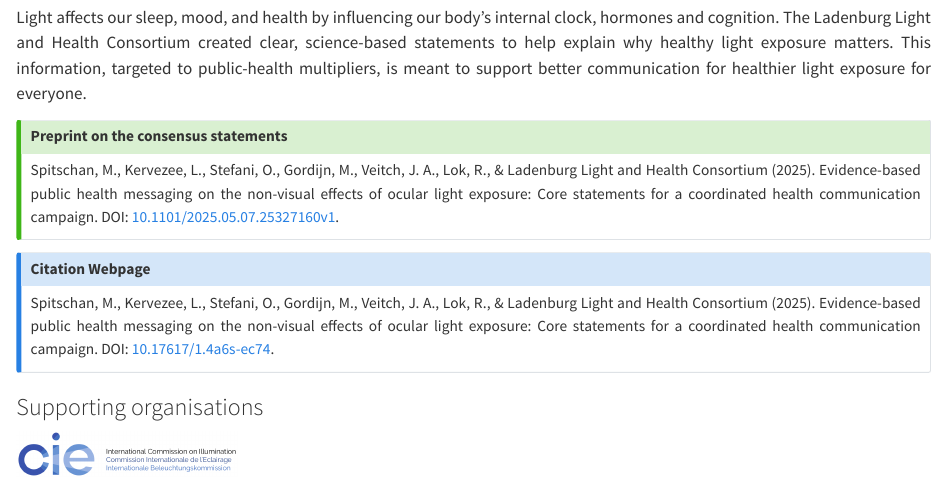
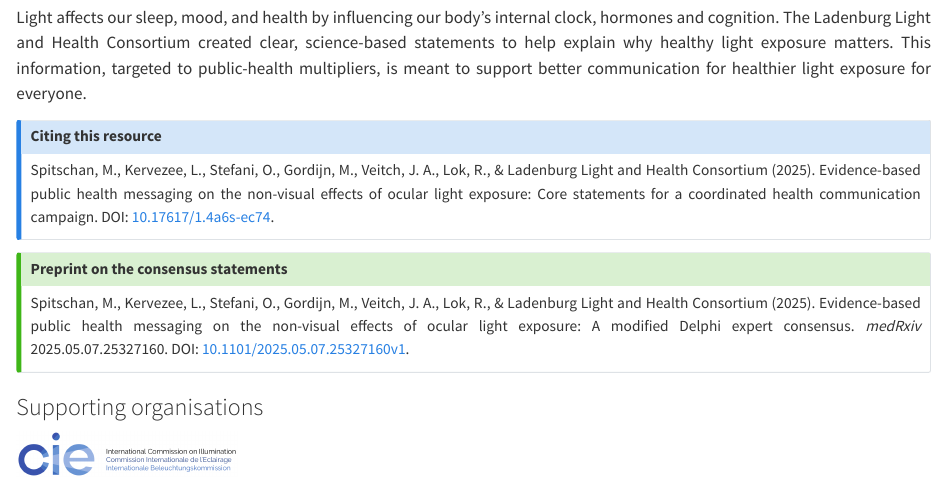
Before and after one commit to tscnlab/LadenburgConsensusStatements, a Quarto document (index.qmd): the page in a window 1100 px wide, from 610 px down. Rendered offline with R 4.5, knitr and Pandoc in place of Quarto, with nearby package versions.

Commit message:
Update index.qmd

```diff
--- a/index.qmd
+++ b/index.qmd
@@ -34,12 +34,12 @@ doi: 10.17617/1.4a6s-ec74
 
 Light affects our sleep, mood, and health by influencing our body’s internal clock, hormones and cognition. The Ladenburg Light and Health Consortium created clear, science-based statements to help explain why healthy light exposure matters. This information, targeted to public-health multipliers, is meant to support better communication for healthier light exposure for everyone.
 
-::: {.callout-tip title="Preprint on the consensus statements" icon=false}
-Spitschan, M., Kervezee, L., Stefani, O., Gordijn, M., Veitch, J. A., Lok, R., & Ladenburg Light and Health Consortium (2025). Evidence-based public health messaging on the non-visual effects of ocular light exposure: Core statements for a coordinated health communication campaign. DOI: [10.1101/2025.05.07.25327160v1](https://www.medrxiv.org/content/10.1101/2025.05.07.25327160v1).
+::: {.callout-note title="Citing this resource"}
+Spitschan, M., Kervezee, L., Stefani, O., Gordijn, M., Veitch, J. A., Lok, R., & Ladenburg Light and Health Consortium (2025). Evidence-based public health messaging on the non-visual effects of ocular light exposure: Core statements for a coordinated health communication campaign. DOI: [10.17617/1.4a6s-ec74](https://doi.org/10.17617/1.4a6s-ec74).
 :::
 
-::: {.callout-note title="Citation Webpage"}
-Spitschan, M., Kervezee, L., Stefani, O., Gordijn, M., Veitch, J. A., Lok, R., & Ladenburg Light and Health Consortium (2025). Evidence-based public health messaging on the non-visual effects of ocular light exposure: Core statements for a coordinated health communication campaign. DOI: [10.17617/1.4a6s-ec74](https://doi.org/10.17617/1.4a6s-ec74).
+::: {.callout-tip title="Preprint on the consensus statements" icon=false}
+Spitschan, M., Kervezee, L., Stefani, O., Gordijn, M., Veitch, J. A., Lok, R., & Ladenburg Light and Health Consortium (2025). Evidence-based public health messaging on the non-visual effects of ocular light exposure: A modified Delphi expert consensus. *medRxiv* 2025.05.07.25327160. DOI: [10.1101/2025.05.07.25327160v1](https://www.medrxiv.org/content/10.1101/2025.05.07.25327160v1).
 :::
 
 ### Supporting organisations
```
